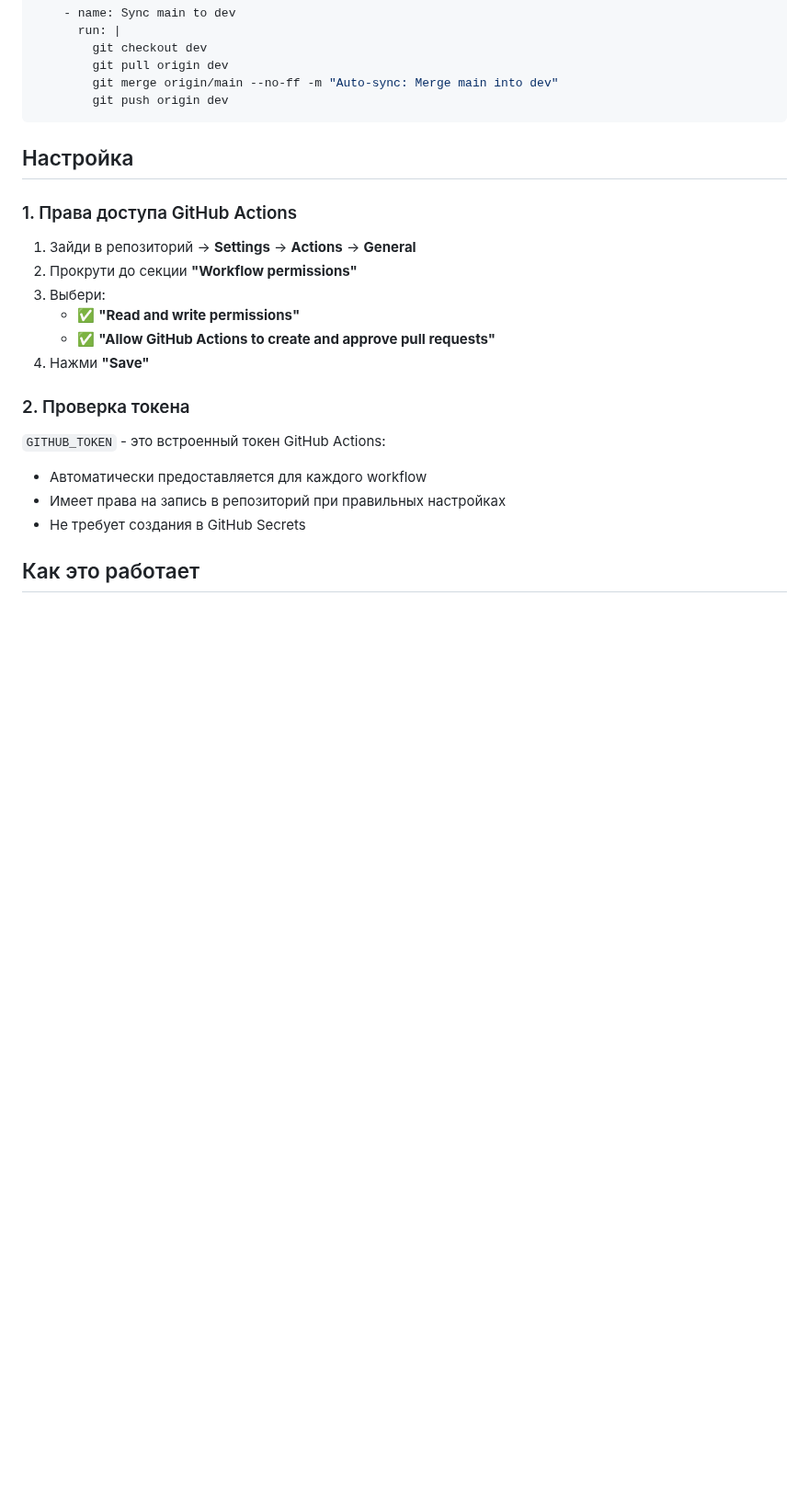
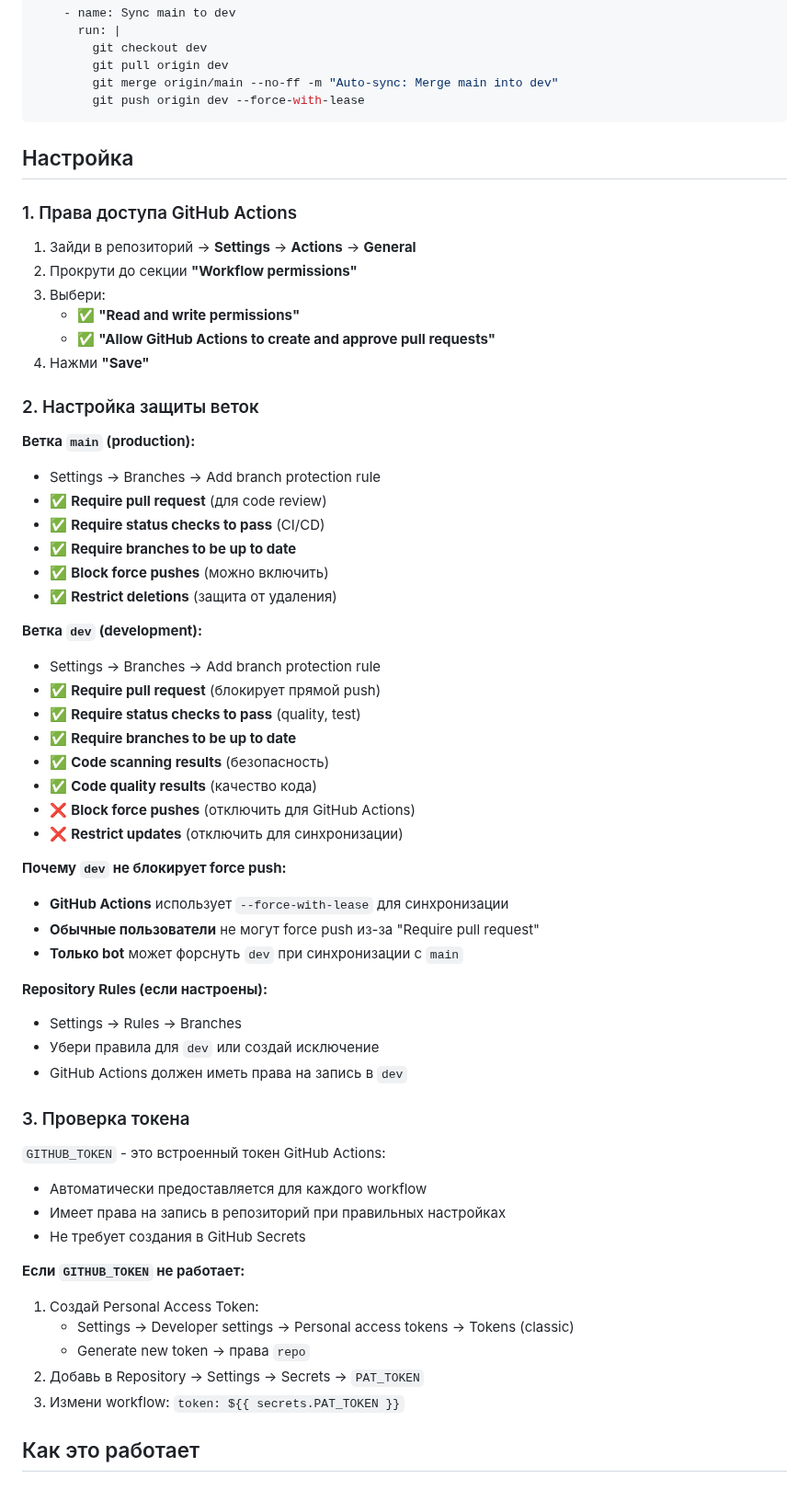
Before and after one commit to discipleartem/flask_blog, a Markdown page: docs/github-actions-setup.md, the part around one of its changes. Shown at 92% size. Drawn GitHub-style; blank space fills up the shorter version.

````diff
--- a/docs/github-actions-setup.md
+++ b/docs/github-actions-setup.md
@@ -38,7 +38,7 @@ jobs:
         git checkout dev
         git pull origin dev
         git merge origin/main --no-ff -m "Auto-sync: Merge main into dev"
-        git push origin dev
+        git push origin dev --force-with-lease
 ```
 
 ## Настройка
@@ -52,12 +52,49 @@ jobs:
    - ✅ **"Allow GitHub Actions to create and approve pull requests"**
 4. Нажми **"Save"**
 
-### 2. Проверка токена
+### 2. Настройка защиты веток
+
+**Ветка `main` (production):**
+- Settings → Branches → Add branch protection rule
+- ✅ **Require pull request** (для code review)
+- ✅ **Require status checks to pass** (CI/CD)
+- ✅ **Require branches to be up to date**
+- ✅ **Block force pushes** (можно включить)
+- ✅ **Restrict deletions** (защита от удаления)
+
+**Ветка `dev` (development):**
+- Settings → Branches → Add branch protection rule
+- ✅ **Require pull request** (блокирует прямой push)
+- ✅ **Require status checks to pass** (quality, test)
+- ✅ **Require branches to be up to date**
+- ✅ **Code scanning results** (безопасность)
+- ✅ **Code quality results** (качество кода)
+- ❌ **Block force pushes** (отключить для GitHub Actions)
+- ❌ **Restrict updates** (отключить для синхронизации)
+
+**Почему `dev` не блокирует force push:**
+- **GitHub Actions** использует `--force-with-lease` для синхронизации
+- **Обычные пользователи** не могут force push из-за "Require pull request"
+- **Только bot** может форснуть `dev` при синхронизации с `main`
+
+**Repository Rules (если настроены):**
+- Settings → Rules → Branches
+- Убери правила для `dev` или создай исключение
+- GitHub Actions должен иметь права на запись в `dev`
+
+### 3. Проверка токена
 
 `GITHUB_TOKEN` - это встроенный токен GitHub Actions:
 - Автоматически предоставляется для каждого workflow
 - Имеет права на запись в репозиторий при правильных настройках
 - Не требует создания в GitHub Secrets
+
+**Если `GITHUB_TOKEN` не работает:**
+1. Создай Personal Access Token:
+   - Settings → Developer settings → Personal access tokens → Tokens (classic)
+   - Generate new token → права `repo`
+2. Добавь в Repository → Settings → Secrets → `PAT_TOKEN`
+3. Измени workflow: `token: ${{ secrets.PAT_TOKEN }}`
 
 ## Как это работает
 
````
Also changed, not shown: other parts of docs/github-actions-setup.md (+60 -2 lines).
